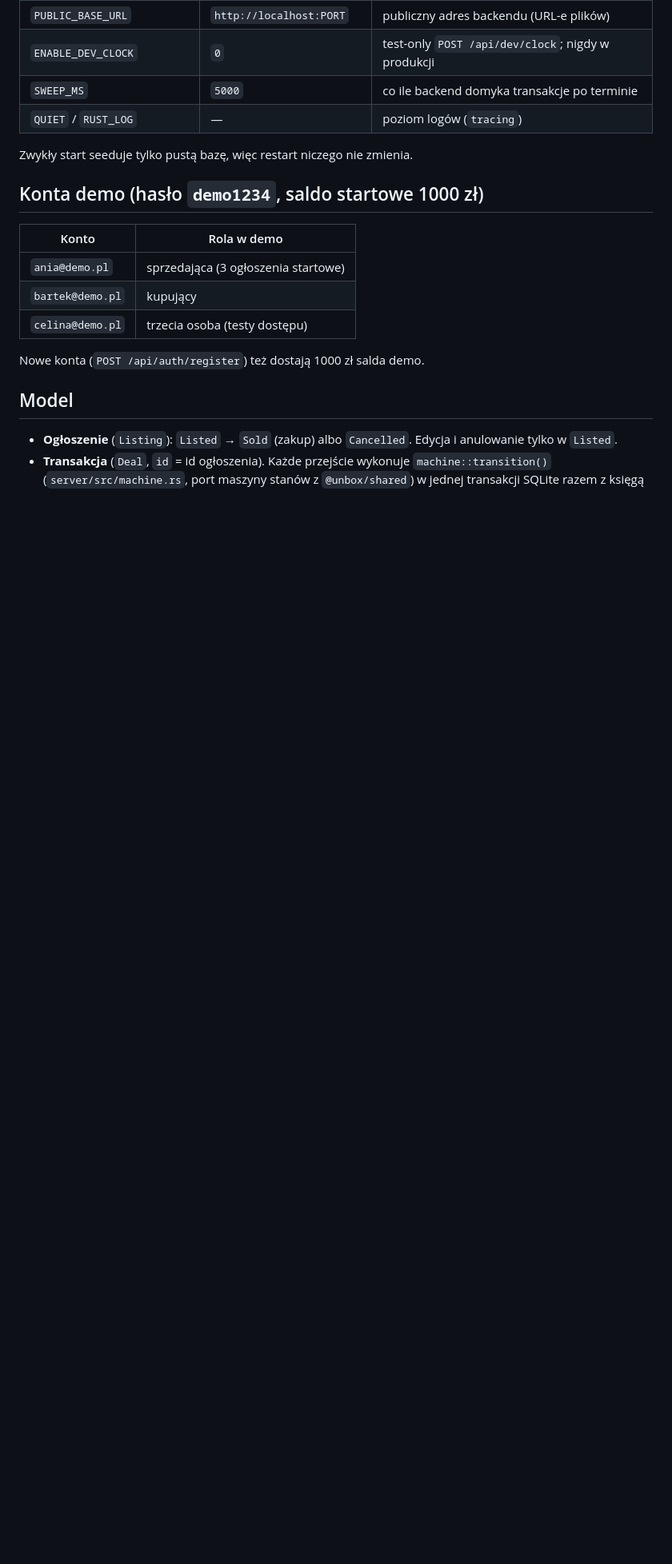
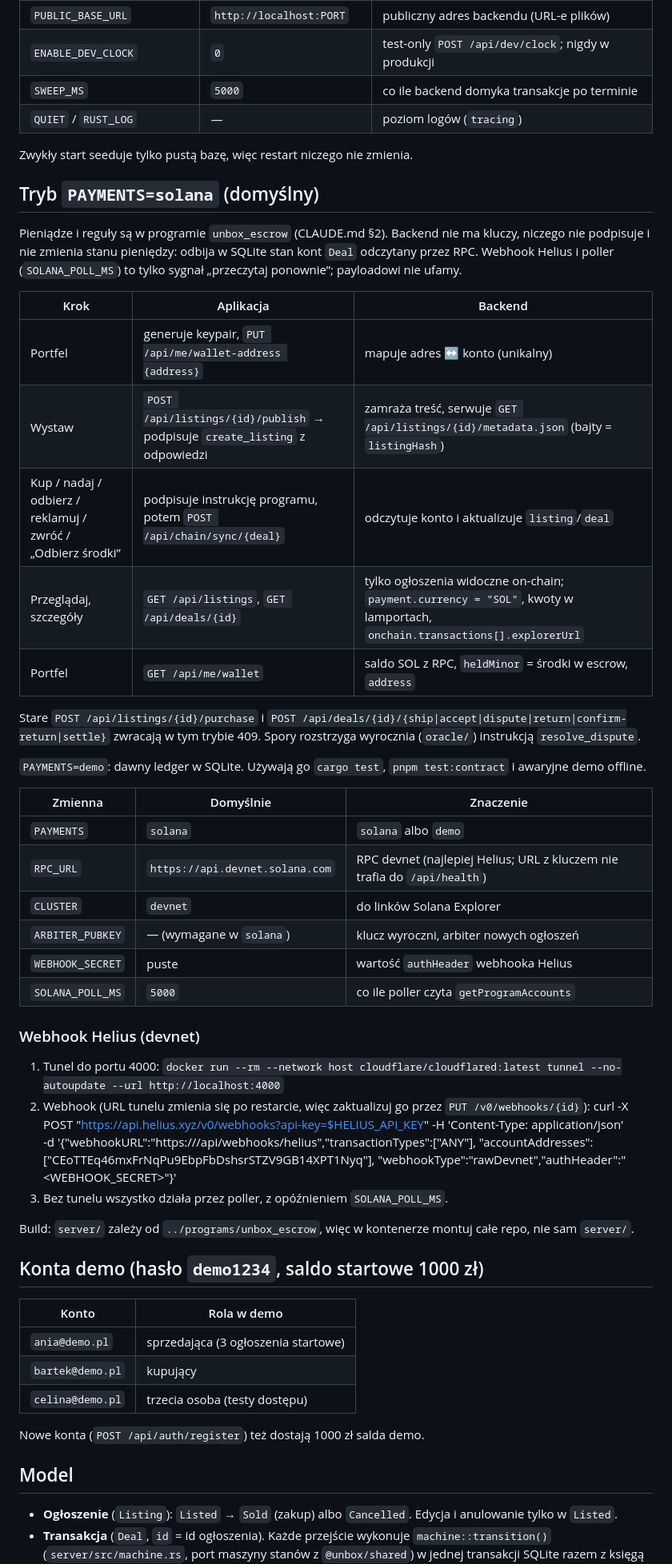
Before and after one commit to IhnatVyhuliar/hackyeah, a Markdown page: server/README.md, the part around one of its changes. Shown at 80% size. GitHub-like rendering; blank space fills up the shorter version.

Commit message:
docs(server): document PAYMENTS=solana mode and Helius sync
Co-Authored-By: Claude Opus 5.5 <noreply@anthropic.com>

```diff
--- a/server/README.md
+++ b/server/README.md
@@ -41,6 +42,45 @@ Telefon nie widzi `localhost`: ustaw w aplikacji `EXPO_PUBLIC_API_URL=http://<IP
 | `QUIET` / `RUST_LOG` | — | poziom logów (`tracing`) |
 
 Zwykły start seeduje tylko pustą bazę, więc restart niczego nie zmienia.
+
+## Tryb `PAYMENTS=solana` (domyślny)
+
+Pieniądze i reguły są w programie `unbox_escrow` (CLAUDE.md §2). Backend nie ma kluczy, niczego nie podpisuje
+i nie zmienia stanu pieniędzy: odbija w SQLite stan kont `Deal` odczytany przez RPC. Webhook Helius i poller
+(`SOLANA_POLL_MS`) to tylko sygnał „przeczytaj ponownie”; payloadowi nie ufamy.
+
+| Krok | Aplikacja | Backend |
+|---|---|---|
+| Portfel | generuje keypair, `PUT /api/me/wallet-address {address}` | mapuje adres ↔ konto (unikalny) |
+| Wystaw | `POST /api/listings/{id}/publish` → podpisuje `create_listing` z odpowiedzi | zamraża treść, serwuje `GET /api/listings/{id}/metadata.json` (bajty = `listingHash`) |
+| Kup / nadaj / odbierz / reklamuj / zwróć / „Odbierz środki” | podpisuje instrukcję programu, potem `POST /api/chain/sync/{deal}` | odczytuje konto i aktualizuje `listing`/`deal` |
+| Przeglądaj, szczegóły | `GET /api/listings`, `GET /api/deals/{id}` | tylko ogłoszenia widoczne on-chain; `payment.currency = "SOL"`, kwoty w lamportach, `onchain.transactions[].explorerUrl` |
+| Portfel | `GET /api/me/wallet` | saldo SOL z RPC, `heldMinor` = środki w escrow, `address` |
+
+Stare `POST /api/listings/{id}/purchase` i `POST /api/deals/{id}/{ship|accept|dispute|return|confirm-return|settle}`
+zwracają w tym trybie 409. Spory rozstrzyga wyrocznia (`oracle/`) instrukcją `resolve_dispute`.
+
+`PAYMENTS=demo`: dawny ledger w SQLite. Używają go `cargo test`, `pnpm test:contract` i awaryjne demo offline.
+
+| Zmienna | Domyślnie | Znaczenie |
+|---|---|---|
+| `PAYMENTS` | `solana` | `solana` albo `demo` |
+| `RPC_URL` | `https://api.devnet.solana.com` | RPC devnet (najlepiej Helius; URL z kluczem nie trafia do `/api/health`) |
+| `CLUSTER` | `devnet` | do linków Solana Explorer |
+| `ARBITER_PUBKEY` | — (wymagane w `solana`) | klucz wyroczni, arbiter nowych ogłoszeń |
+| `WEBHOOK_SECRET` | puste | wartość `authHeader` webhooka Helius |
+| `SOLANA_POLL_MS` | `5000` | co ile poller czyta `getProgramAccounts` |
+
+### Webhook Helius (devnet)
+1. Tunel do portu 4000: `docker run --rm --network host cloudflare/cloudflared:latest tunnel --no-autoupdate --url http://localhost:4000`
+2. Webhook (URL tunelu zmienia się po restarcie, więc zaktualizuj go przez `PUT /v0/webhooks/{id}`):
+       curl -X POST "https://api.helius.xyz/v0/webhooks?api-key=$HELIUS_API_KEY" -H 'Content-Type: application/json' \
+         -d '{"webhookURL":"https://<tunel>/api/webhooks/helius","transactionTypes":["ANY"],
+              "accountAddresses":["CEoTTEq46mxFrNqPu9EbpFbDshsrSTZV9GB14XPT1Nyq"],
+              "webhookType":"rawDevnet","authHeader":"<WEBHOOK_SECRET>"}'
+3. Bez tunelu wszystko działa przez poller, z opóźnieniem `SOLANA_POLL_MS`.
+
+Build: `server/` zależy od `../programs/unbox_escrow`, więc w kontenerze montuj całe repo, nie sam `server/`.
 
 ## Konta demo (hasło `demo1234`, saldo startowe 1000 zł)
 
```
Also changed, not shown: other parts of server/README.md (+4 -3 lines).
